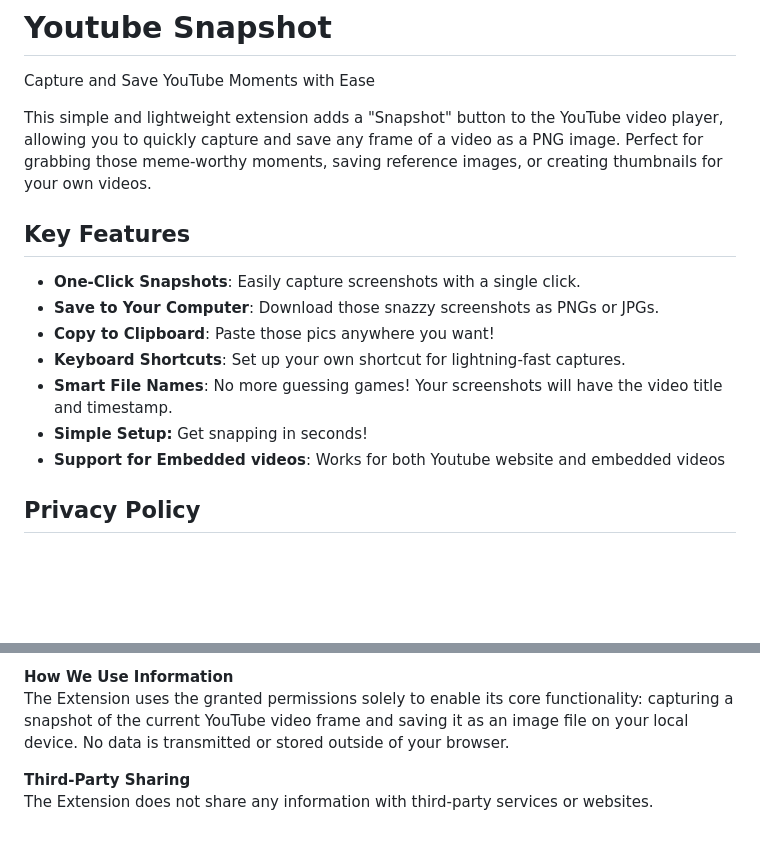
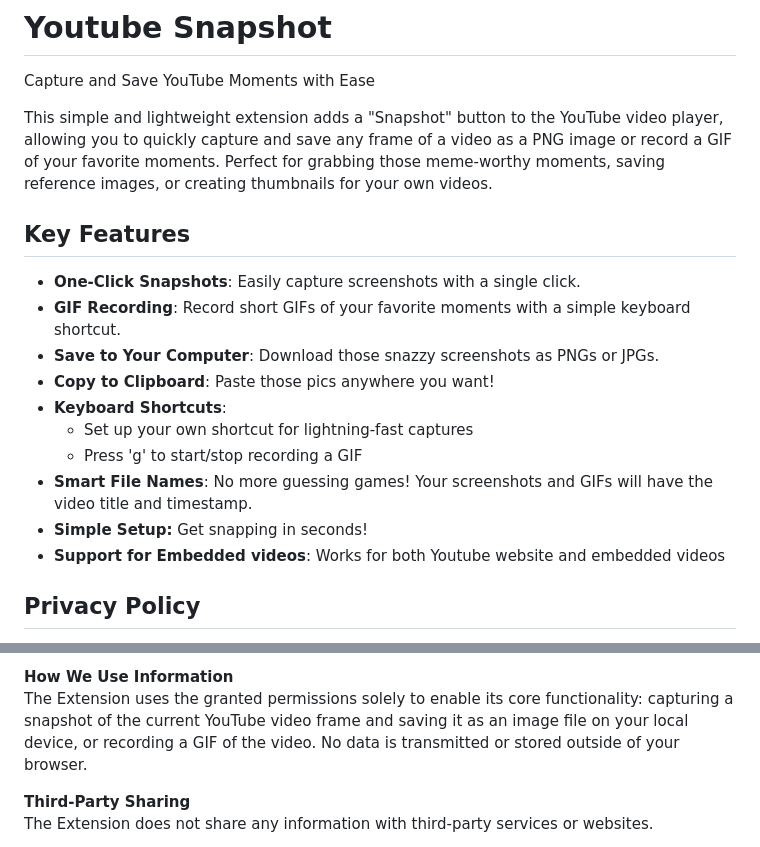
Before and after one commit to sarweshshah/youtube-snapshot, a Markdown page: docs/README.md, 2 parts joined by grey strips. Rendered like a GitHub page; blank space fills up the shorter version.

```diff
--- a/docs/README.md
+++ b/docs/README.md
@@ -2,18 +2,20 @@
 
 Capture and Save YouTube Moments with Ease
 
-This simple and lightweight extension adds a "Snapshot" button to the YouTube video player, allowing you to quickly capture and save any frame of a video as a PNG image. Perfect for grabbing those meme-worthy moments, saving reference images, or creating thumbnails for your own videos.
+This simple and lightweight extension adds a "Snapshot" button to the YouTube video player, allowing you to quickly capture and save any frame of a video as a PNG image or record a GIF of your favorite moments. Perfect for grabbing those meme-worthy moments, saving reference images, or creating thumbnails for your own videos.
 
 ## Key Features
 
 - **One-Click Snapshots**: Easily capture screenshots with a single click.
+- **GIF Recording**: Record short GIFs of your favorite moments with a simple keyboard shortcut.
 - **Save to Your Computer**: Download those snazzy screenshots as PNGs or JPGs.
 - **Copy to Clipboard**: Paste those pics anywhere you want!
-- **Keyboard Shortcuts**: Set up your own shortcut for lightning-fast captures.
-- **Smart File Names**: No more guessing games! Your screenshots will have the video title and timestamp.
+- **Keyboard Shortcuts**:
+  - Set up your own shortcut for lightning-fast captures
+  - Press 'g' to start/stop recording a GIF
+- **Smart File Names**: No more guessing games! Your screenshots and GIFs will have the video title and timestamp.
 - **Simple Setup:** Get snapping in seconds!
 - **Support for Embedded videos**: Works for both Youtube website and embedded videos
-
 
 ## Privacy Policy
 
@@ -31,7 +33,7 @@ The Extension requests the following permissions:
 - **Host permissions**: This permission allows the extension to interact with the YouTube video player from any website and enable the snapshot functionality.
 
 **How We Use Information**\
-The Extension uses the granted permissions solely to enable its core functionality: capturing a snapshot of the current YouTube video frame and saving it as an image file on your local device. No data is transmitted or stored outside of your browser.
+The Extension uses the granted permissions solely to enable its core functionality: capturing a snapshot of the current YouTube video frame and saving it as an image file on your local device, or recording a GIF of the video. No data is transmitted or stored outside of your browser.
 
 **Third-Party Sharing**\
 The Extension does not share any information with third-party services or websites.
```
